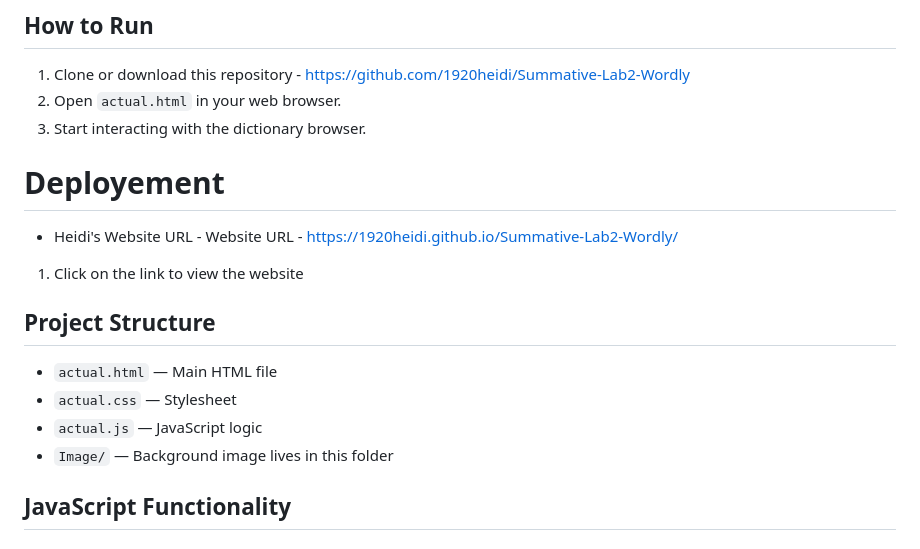
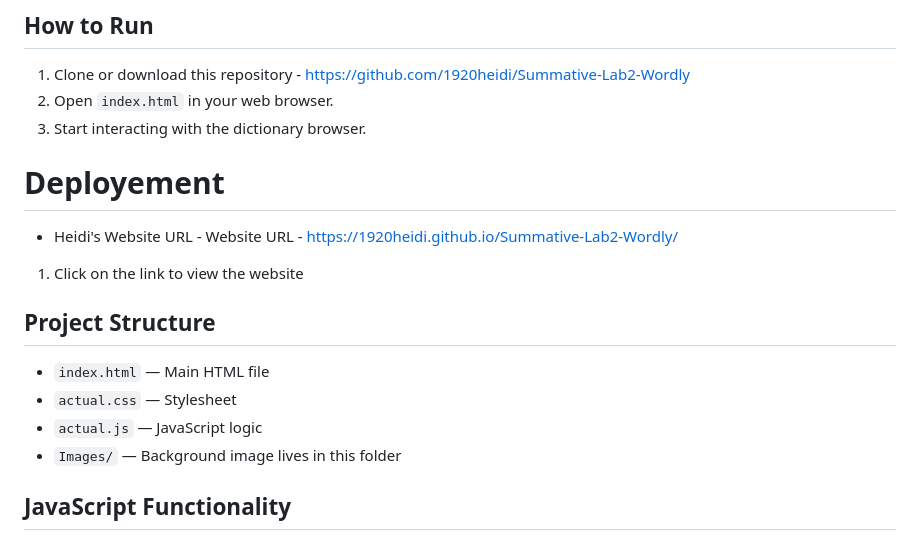
Before and after one commit to 1920heidi/Summative-Lab2-Wordly, a Markdown page: README.md, the part around the change. Drawn GitHub-style.

Commit message:
Edited Readme file as I renamed actual.html to index.html

```diff
--- a/README.md
+++ b/README.md
@@ -28,7 +28,7 @@ Wordly Dictionary is a Single Page Application (SPA) built with HTML, CSS, and J
 
 ## How to Run
 1. Clone or download this repository - https://github.com/1920heidi/Summative-Lab2-Wordly
-2. Open `actual.html` in your web browser.
+2. Open `index.html` in your web browser.
 3. Start interacting with the dictionary browser.
 
 # Deployement
@@ -36,10 +36,10 @@ Wordly Dictionary is a Single Page Application (SPA) built with HTML, CSS, and J
 1. Click on the link to view the website
 
 ## Project Structure
-- `actual.html` — Main HTML file
+- `index.html` — Main HTML file
 - `actual.css` — Stylesheet
 - `actual.js` — JavaScript logic
-- `Image/` — Background image lives in this folder
+- `Images/` — Background image lives in this folder
 
 ## JavaScript Functionality
 
```
